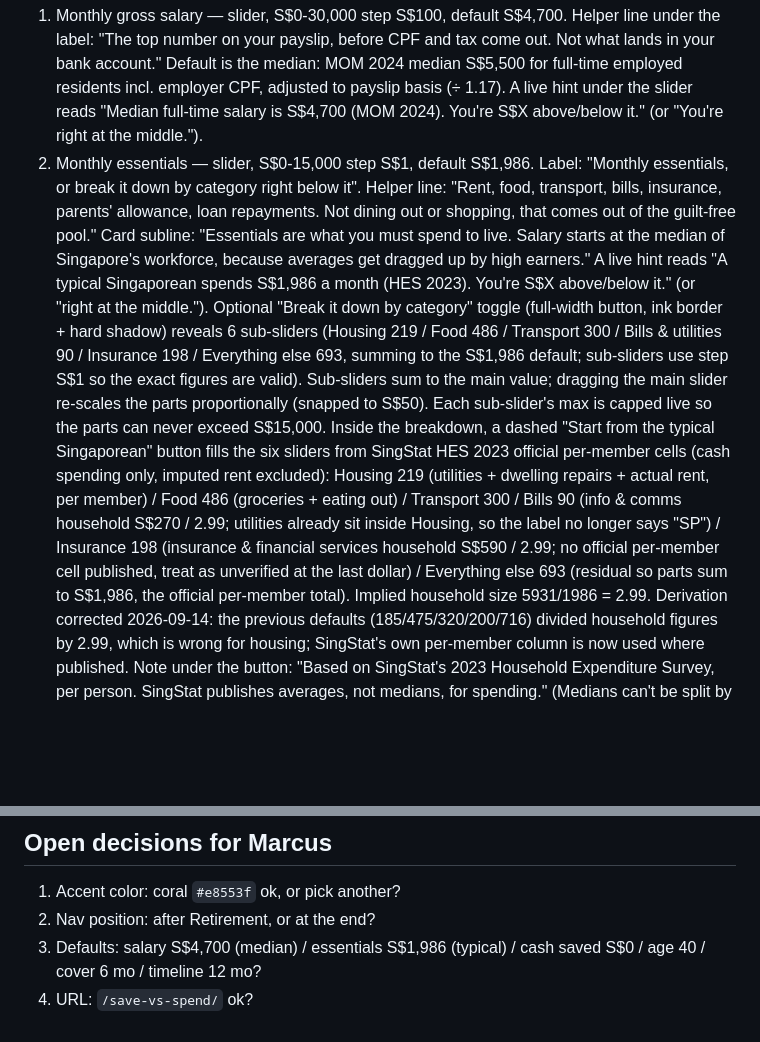
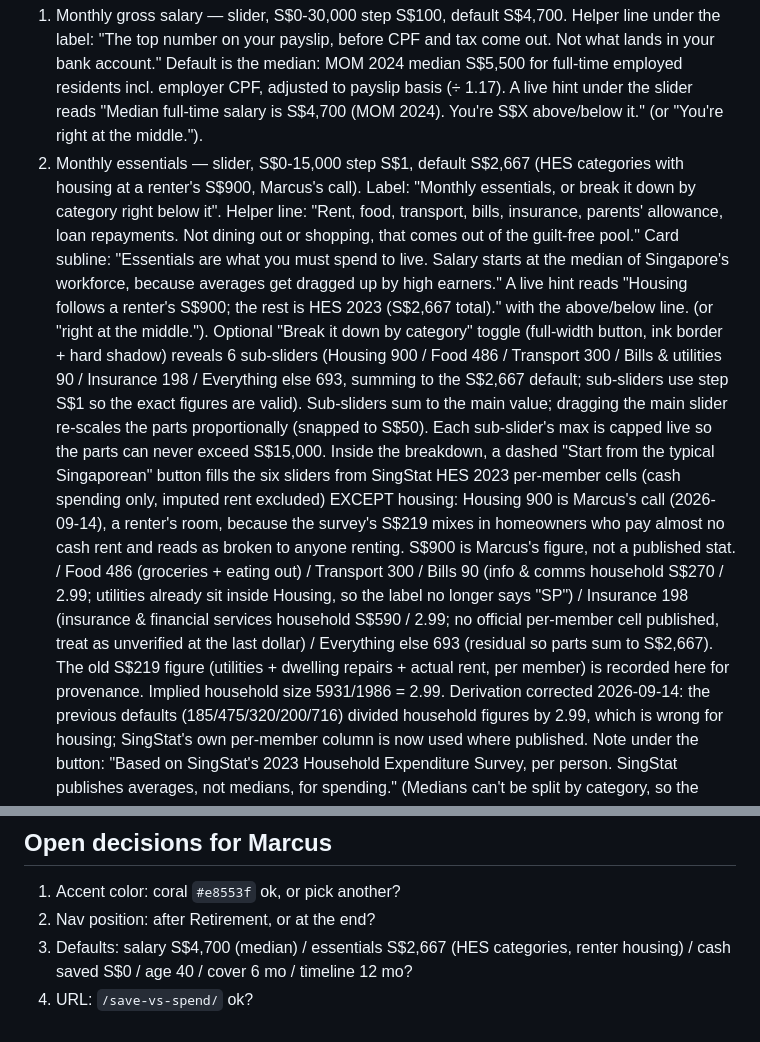
Before and after one commit to marcustayye93/gethowmuch.net, a Markdown page: docs/save-vs-spend-spec.md, 2 parts joined by grey strips. Drawn GitHub-style; blank space fills up the shorter version.

Commit message:
Spec: record renter-housing default S$900 decision (2026-09-14)

```diff
--- a/docs/save-vs-spend-spec.md
+++ b/docs/save-vs-spend-spec.md
@@ -149,31 +149,35 @@ current value.
    adjusted to payslip basis (÷ 1.17). A live hint under the slider reads
    "Median full-time salary is S$4,700 (MOM 2024). You're S$X above/below it."
    (or "You're right at the middle.").
-2. Monthly essentials — slider, S$0-15,000 step S$1, default S$1,986.
+2. Monthly essentials — slider, S$0-15,000 step S$1, default S$2,667 (HES categories with housing at a renter's S$900, Marcus's call).
    Label: "Monthly essentials, or break it down by category right below it".
    Helper line: "Rent, food, transport, bills, insurance, parents' allowance,
    loan repayments. Not dining out or shopping, that comes out of the guilt-free pool."
    Card subline: "Essentials are what you must spend to live. Salary starts at
    the median of Singapore's workforce, because averages get dragged up by
-   high earners." A live hint reads "A typical Singaporean spends S$1,986
-   a month (HES 2023). You're S$X above/below it." (or "right at the middle.").
+   high earners." A live hint reads "Housing follows a renter's S$900; the
+   rest is HES 2023 (S$2,667 total)." with the above/below line. (or "right at
+   the middle.").
    Optional "Break it down by category" toggle (full-width button, ink border +
-   hard shadow) reveals 6 sub-sliders (Housing 219 / Food 486 / Transport 300 /
+   hard shadow) reveals 6 sub-sliders (Housing 900 / Food 486 / Transport 300 /
    Bills & utilities 90 / Insurance 198 / Everything else 693, summing to the
-   S$1,986 default; sub-sliders use step S$1 so the exact figures are valid).
+   S$2,667 default; sub-sliders use step S$1 so the exact figures are valid).
    Sub-sliders sum to the main value; dragging the main slider
    re-scales the parts proportionally (snapped to S$50). Each sub-slider's max is capped live so
    the parts can never exceed S$15,000.
    Inside the breakdown, a dashed "Start from the typical Singaporean" button
-   fills the six sliders from SingStat HES 2023 official per-member cells
-   (cash spending only, imputed rent excluded): Housing 219 (utilities +
-   dwelling repairs + actual rent, per member) / Food 486 (groceries + eating
+   fills the six sliders from SingStat HES 2023 per-member cells (cash spending
+   only, imputed rent excluded) EXCEPT housing: Housing 900 is Marcus's call
+   (2026-09-14), a renter's room, because the survey's S$219 mixes in homeowners
+   who pay almost no cash rent and reads as broken to anyone renting. S$900 is
+   Marcus's figure, not a published stat. / Food 486 (groceries + eating
    out) / Transport 300 / Bills 90 (info & comms household S$270 / 2.99;
    utilities already sit inside Housing, so the label no longer says "SP") /
    Insurance 198 (insurance & financial services household S$590 / 2.99; no
    official per-member cell published, treat as unverified at the last dollar) /
-   Everything else 693 (residual so parts sum to S$1,986, the official
-   per-member total). Implied household size 5931/1986 = 2.99. Derivation
+   Everything else 693 (residual so parts sum to S$2,667). The old S$219 figure
+   (utilities + dwelling repairs + actual rent, per member) is recorded here for
+   provenance. Implied household size 5931/1986 = 2.99. Derivation
    corrected 2026-09-14: the previous defaults (185/475/320/200/716) divided
    household figures by 2.99, which is wrong for housing; SingStat's own
    per-member column is now used where published.
@@ -319,6 +323,6 @@ Build status 2026-09-14: built locally, NOT pushed. Awaiting Marcus's review of
 
 1. Accent color: coral `#e8553f` ok, or pick another?
 2. Nav position: after Retirement, or at the end?
-3. Defaults: salary S$4,700 (median) / essentials S$1,986 (typical) / cash saved S$0 / age 40 /
+3. Defaults: salary S$4,700 (median) / essentials S$2,667 (HES categories, renter housing) / cash saved S$0 / age 40 /
    cover 6 mo / timeline 12 mo?
 4. URL: `/save-vs-spend/` ok?
```
